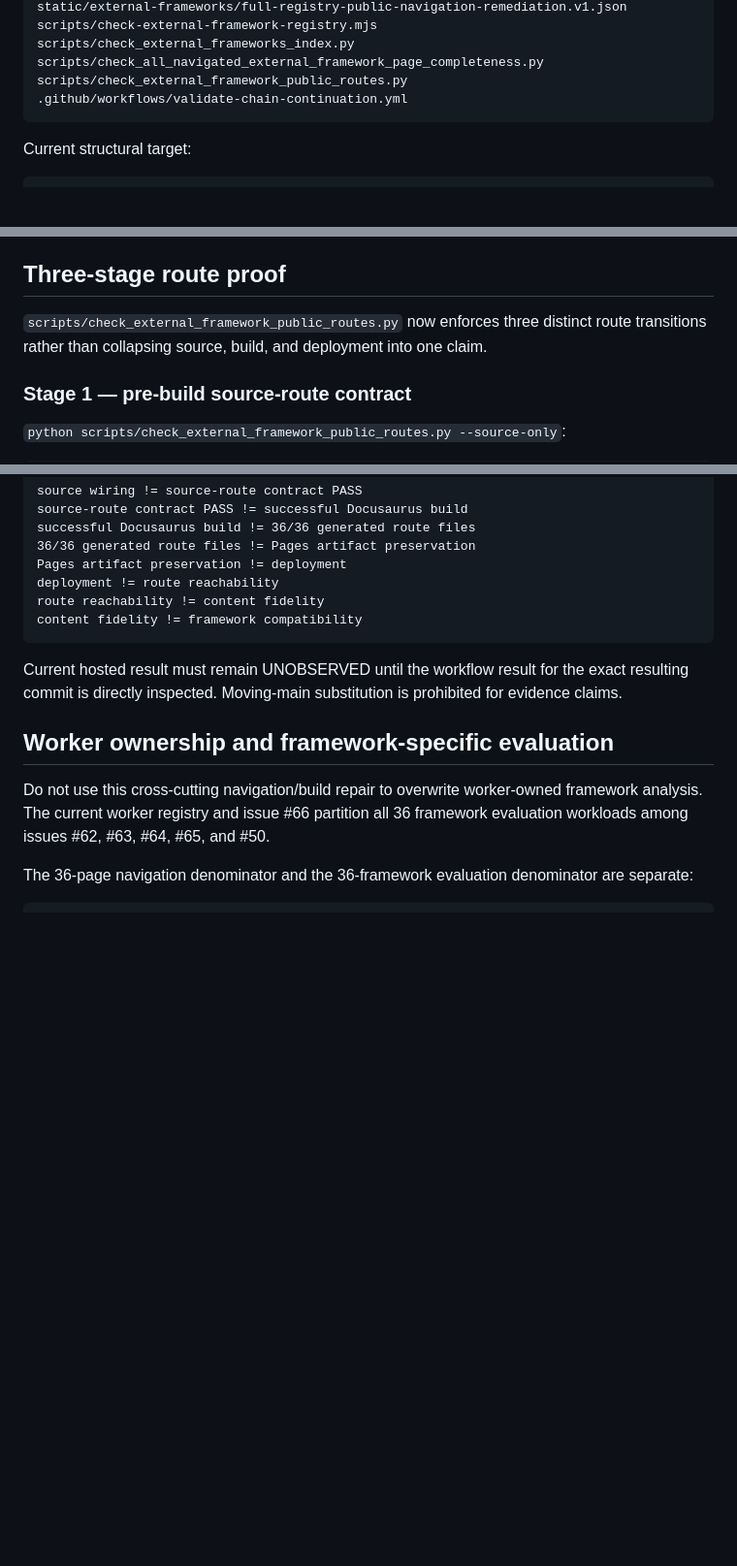
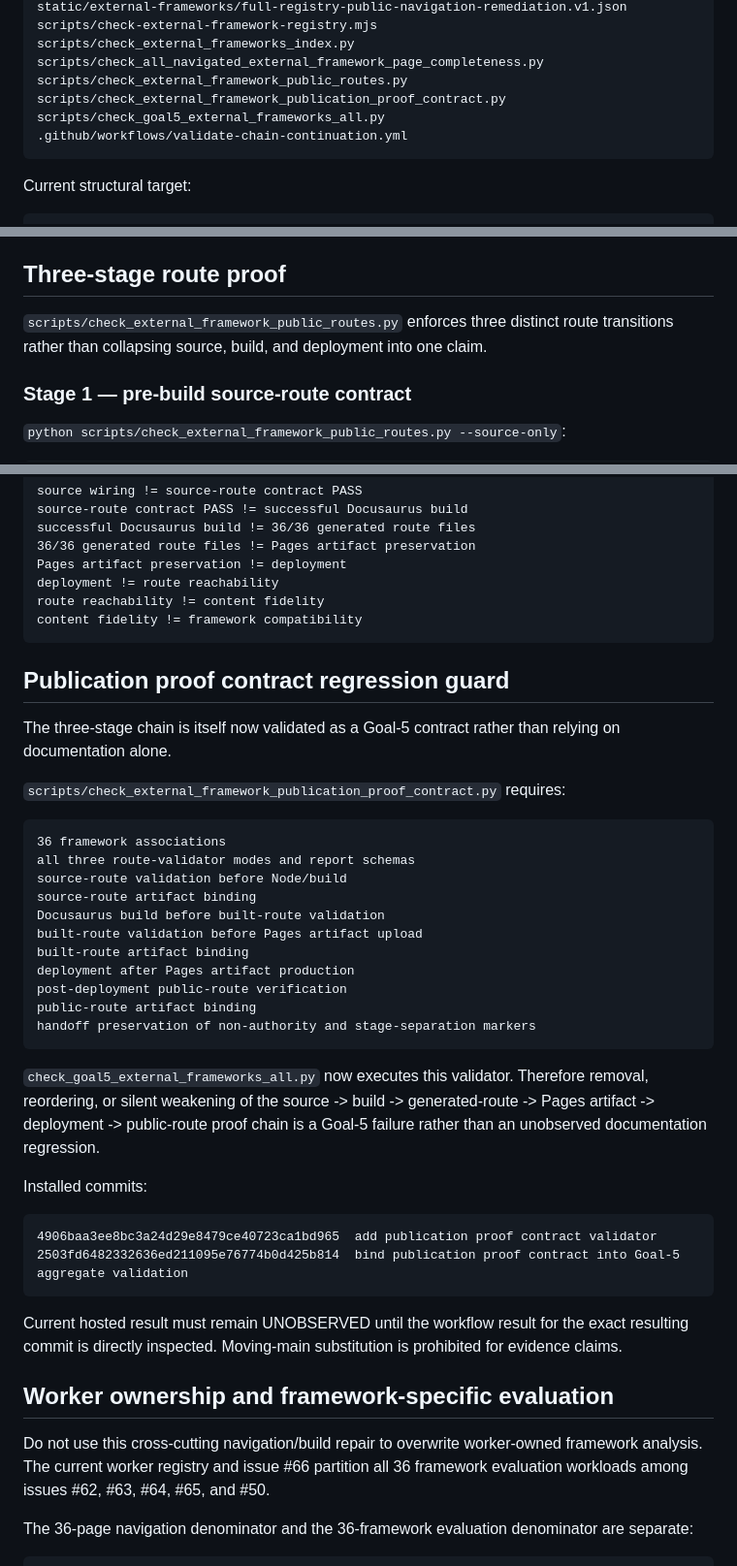
Before and after one commit to StegVerse-Labs/admissibility-wiki, a Markdown page: docs/external-frameworks/EXTERNAL_FRAMEWORKS_MIRROR_HANDOFF.md, 3 parts joined by grey strips. Shown at 97% size. Rendered like a GitHub page; blank space fills up the shorter version.

````diff
--- a/docs/external-frameworks/EXTERNAL_FRAMEWORKS_MIRROR_HANDOFF.md
+++ b/docs/external-frameworks/EXTERNAL_FRAMEWORKS_MIRROR_HANDOFF.md
@@ -61,6 +61,8 @@ scripts/check-external-framework-registry.mjs
 scripts/check_external_frameworks_index.py
 scripts/check_all_navigated_external_framework_page_completeness.py
 scripts/check_external_framework_public_routes.py
+scripts/check_external_framework_publication_proof_contract.py
+scripts/check_goal5_external_frameworks_all.py
 .github/workflows/validate-chain-continuation.yml
 ```
 
@@ -115,7 +117,7 @@ total: 36
 
 ## Three-stage route proof
 
-`scripts/check_external_framework_public_routes.py` now enforces three distinct route transitions rather than collapsing source, build, and deployment into one claim.
+`scripts/check_external_framework_public_routes.py` enforces three distinct route transitions rather than collapsing source, build, and deployment into one claim.
 
 ### Stage 1 — pre-build source-route contract
 
@@ -189,6 +191,35 @@ route reachability != content fidelity
 content fidelity != framework compatibility
 ```
 
+## Publication proof contract regression guard
+
+The three-stage chain is itself now validated as a Goal-5 contract rather than relying on documentation alone.
+
+`scripts/check_external_framework_publication_proof_contract.py` requires:
+
+```text
+36 framework associations
+all three route-validator modes and report schemas
+source-route validation before Node/build
+source-route artifact binding
+Docusaurus build before built-route validation
+built-route validation before Pages artifact upload
+built-route artifact binding
+deployment after Pages artifact production
+post-deployment public-route verification
+public-route artifact binding
+handoff preservation of non-authority and stage-separation markers
+```
+
+`check_goal5_external_frameworks_all.py` now executes this validator. Therefore removal, reordering, or silent weakening of the source -> build -> generated-route -> Pages artifact -> deployment -> public-route proof chain is a Goal-5 failure rather than an unobserved documentation regression.
+
+Installed commits:
+
+```text
+4906baa3ee8bc3a24d29e8479ce40723ca1bd965  add publication proof contract validator
+2503fd6482332636ed211095e76774b0d425b814  bind publication proof contract into Goal-5 aggregate validation
+```
+
 Current hosted result must remain UNOBSERVED until the workflow result for the exact resulting commit is directly inspected. Moving-main substitution is prohibited for evidence claims.
 
 ## Worker ownership and framework-specific evaluation
````
Also changed, not shown: other parts of docs/external-frameworks/EXTERNAL_FRAMEWORKS_MIRROR_HANDOFF.md (+16 -11 lines).
